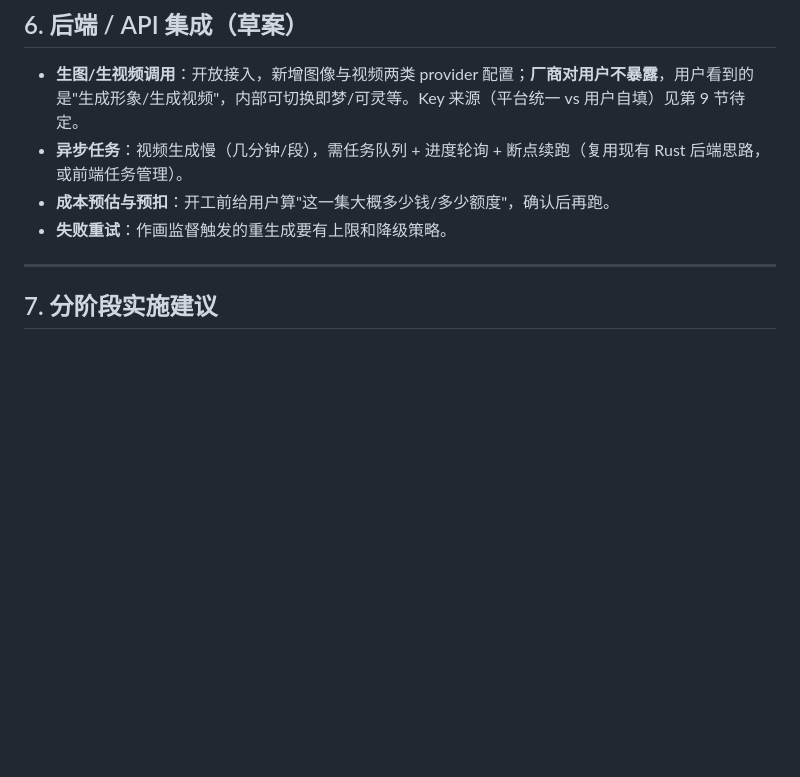
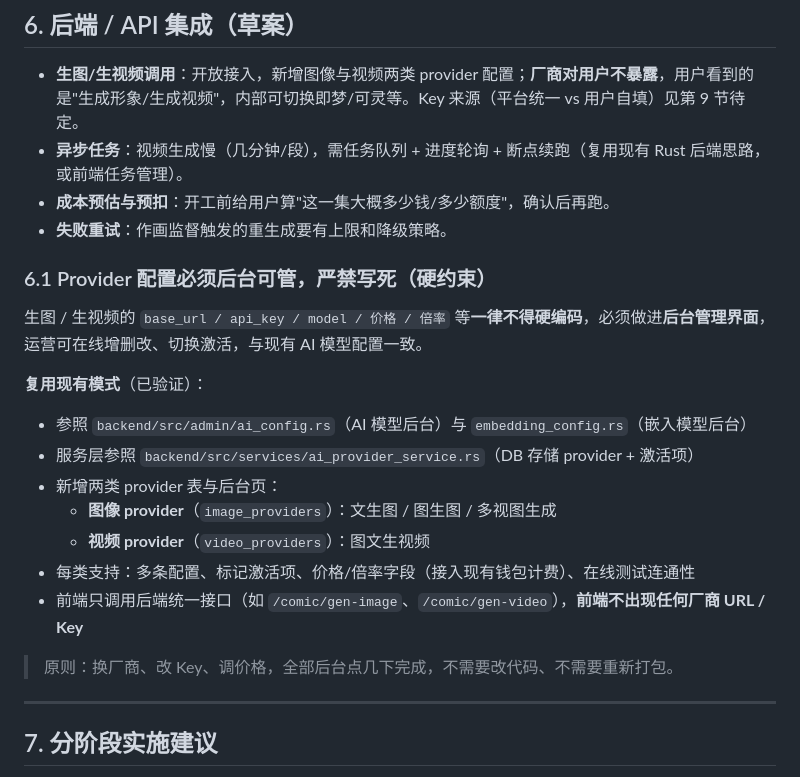
Before and after one commit to shekongxiaochen/Novel-writing, a Markdown page: docs/AI漫剧功能设计方案.md, the part around the change. Drawn GitHub-style; blank space fills up the shorter version.

Commit message:
docs: 漫剧方案补充 6.1——生图/生视频 provider 必须后台可管不写死
复用 ai_config.rs / ai_provider_service.rs 模式,新增 image_providers
与 video_providers 后台管理,前端只调统一接口,不暴露厂商 URL/Key。

```diff
--- a/docs/AI漫剧功能设计方案.md
+++ b/docs/AI漫剧功能设计方案.md
@@ -253,6 +253,21 @@ ComicRenderJob（渲染任务，追踪 agent 流水线进度）
 - **成本预估与预扣**：开工前给用户算"这一集大概多少钱/多少额度"，确认后再跑。
 - **失败重试**：作画监督触发的重生成要有上限和降级策略。
 
+### 6.1 Provider 配置必须后台可管，严禁写死（硬约束）
+
+生图 / 生视频的 `base_url / api_key / model / 价格 / 倍率` 等**一律不得硬编码**，必须做进**后台管理界面**，运营可在线增删改、切换激活，与现有 AI 模型配置一致。
+
+**复用现有模式**（已验证）：
+- 参照 `backend/src/admin/ai_config.rs`（AI 模型后台）与 `embedding_config.rs`（嵌入模型后台）
+- 服务层参照 `backend/src/services/ai_provider_service.rs`（DB 存储 provider + 激活项）
+- 新增两类 provider 表与后台页：
+  - **图像 provider**（`image_providers`）：文生图 / 图生图 / 多视图生成
+  - **视频 provider**（`video_providers`）：图文生视频
+- 每类支持：多条配置、标记激活项、价格/倍率字段（接入现有钱包计费）、在线测试连通性
+- 前端只调用后端统一接口（如 `/comic/gen-image`、`/comic/gen-video`），**前端不出现任何厂商 URL / Key**
+
+> 原则：换厂商、改 Key、调价格，全部后台点几下完成，不需要改代码、不需要重新打包。
+
 ---
 
 ## 7. 分阶段实施建议
```
